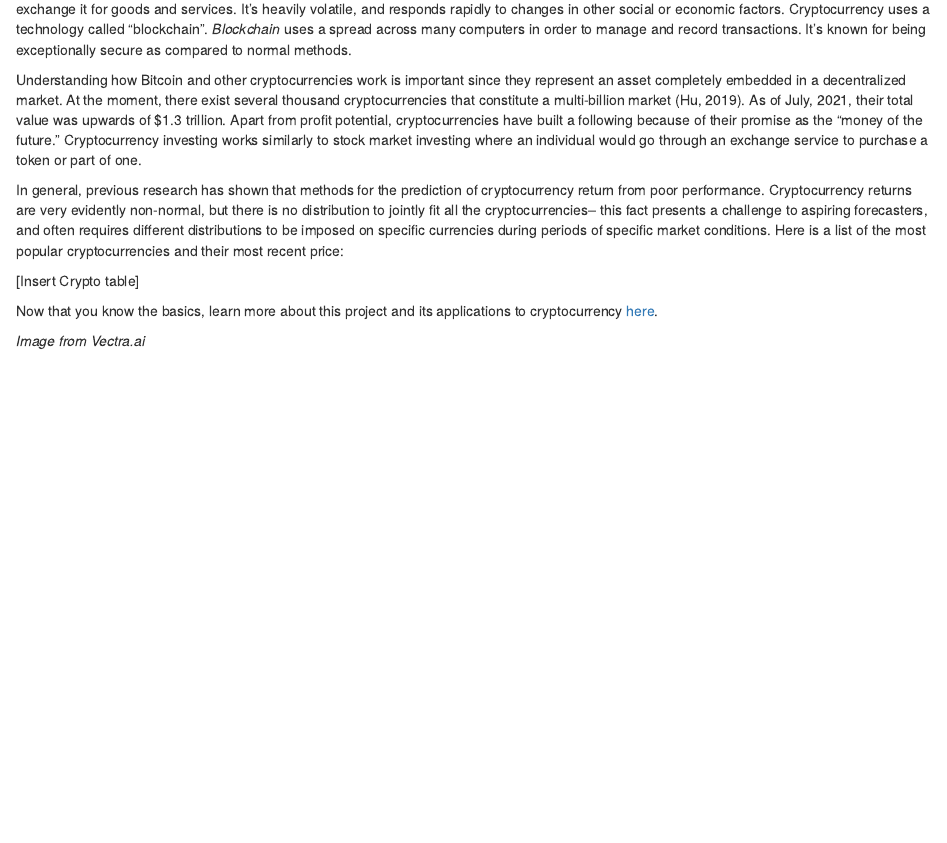
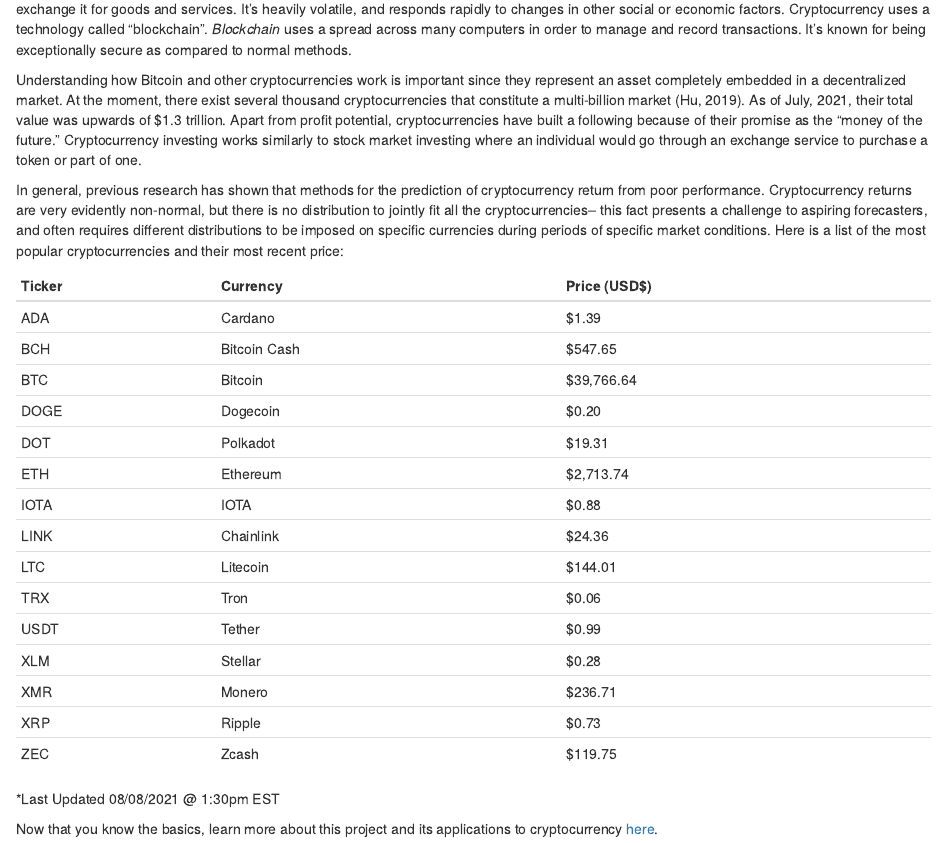
Before and after one commit to aaadriano/CryptoProject, an R Markdown document (content/post/2021-06-20-elevator-pitch/index.Rmd): the page in a window 1100 px wide, from 160 px down. Rendered offline with R 4.5, knitr and Pandoc, with nearby package versions.

Commit message:
Update index.Rmd

```diff
--- a/content/post/2021-06-20-elevator-pitch/index.Rmd
+++ b/content/post/2021-06-20-elevator-pitch/index.Rmd
@@ -14,7 +14,24 @@
 In general, previous research has shown that methods for the prediction of cryptocurrency return from poor performance. Cryptocurrency returns are very evidently non-normal, but there is no distribution to jointly fit all the cryptocurrencies– this fact presents a challenge to aspiring forecasters, and often requires different distributions to be imposed on specific currencies during periods of specific market conditions.
 Here is a list of the most popular cryptocurrencies and their most recent price:
 
-[Insert Crypto table]
+| Ticker | Currency     |Price (USD$) |
+|--------|--------------|-------------|
+| ADA    | Cardano      |$1.39 |
+| BCH    | Bitcoin Cash |$547.65|
+| BTC    | Bitcoin      |$39,766.64|
+| DOGE   | Dogecoin     |$0.20|
+| DOT    | Polkadot     |$19.31|
+| ETH    | Ethereum     |$2,713.74|
+| IOTA   | IOTA         |$0.88|
+| LINK   | Chainlink    |$24.36|
+| LTC    | Litecoin     |$144.01|
+| TRX    | Tron         |$0.06|
+| USDT   | Tether       |$0.99|
+| XLM    | Stellar      |$0.28|
+| XMR    | Monero       |$236.71|
+| XRP    | Ripple       |$0.73|
+| ZEC    | Zcash        |$119.75|
+*Last Updated 08/08/2021 @ 1:30pm EST
 
 Now that you know the basics, learn more about this project and its applications to cryptocurrency [here](https://wucrypto-project.netlify.app/).
 
```
